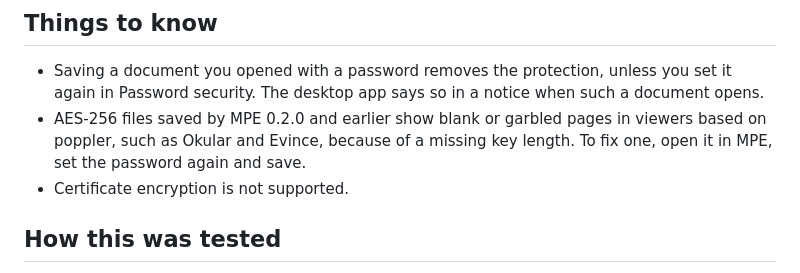
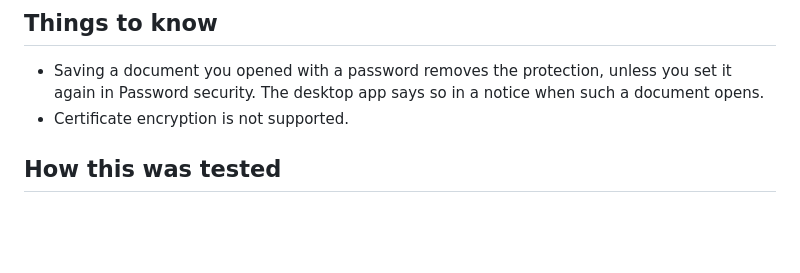
Before and after one commit to smaug42/limarepdf, a Markdown page: docs/security.md, the part around the change. Rendered like a GitHub page; blank space fills up the shorter version.

```diff
--- a/docs/security.md
+++ b/docs/security.md
@@ -16,8 +16,6 @@ them can be undone with Ctrl+Z, like any other change. On the command line: `mpe
 
 - Saving a document you opened with a password removes the protection, unless you set it again in Password security.
   The desktop app says so in a notice when such a document opens.
-- AES-256 files saved by MPE 0.2.0 and earlier show blank or garbled pages in viewers based on poppler, such as Okular
-  and Evince, because of a missing key length. To fix one, open it in MPE, set the password again and save.
 - Certificate encryption is not supported.
 
 ## How this was tested
```
Also changed, not shown: README.md (+3 -2 lines), docs/install.md (+3 -3 lines), docs/images/mpe-gui.png.
